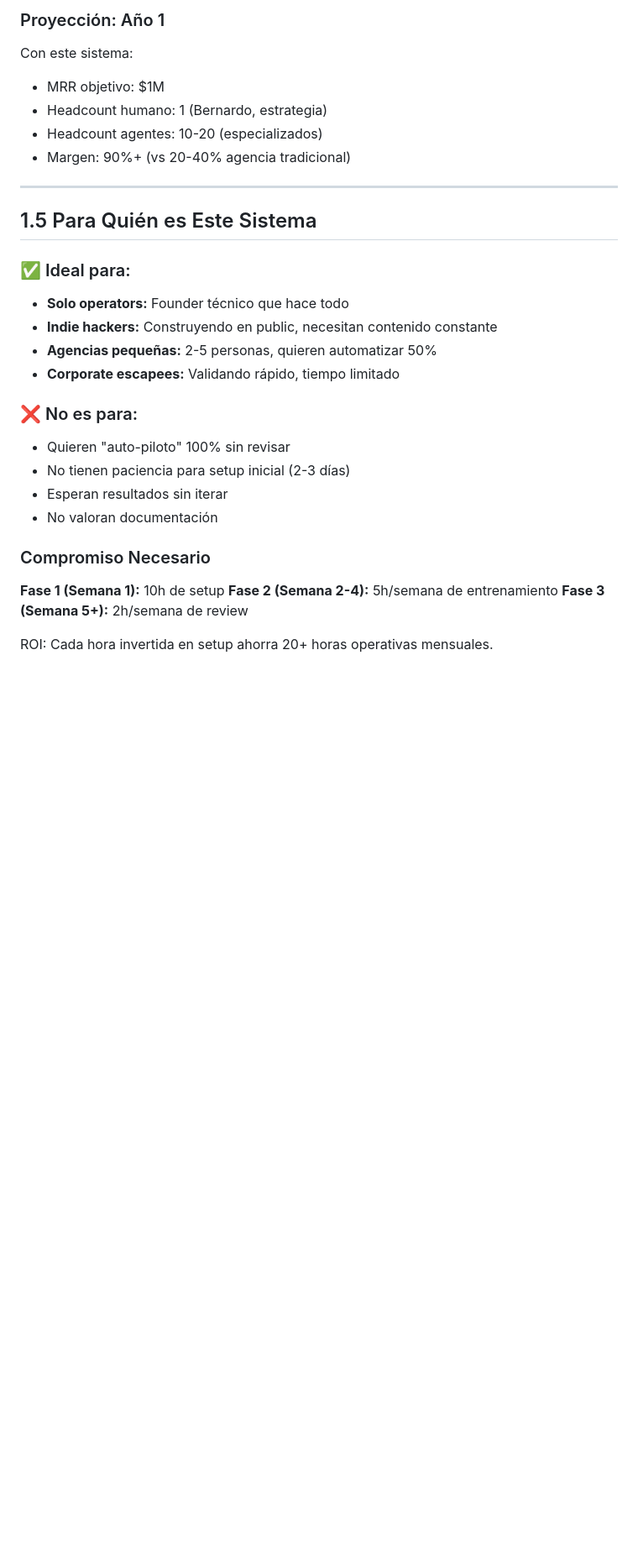
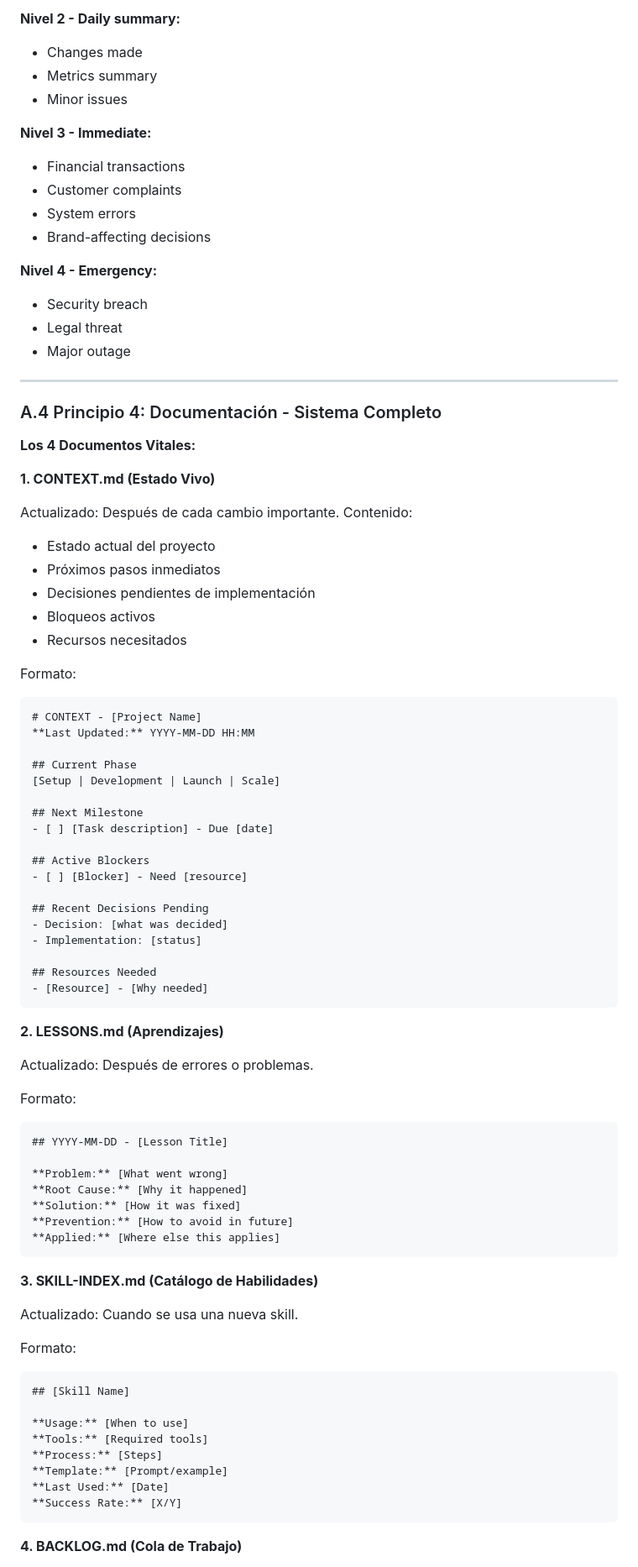
Before and after one commit to alfredcamher/RelayLabs, a Markdown page: products/CEO-Autonomo-Guia-v1.md, the part around one of its changes. Shown at 84% size. Rendered like a GitHub page; blank space fills up the shorter version.

````diff
--- a/products/CEO-Autonomo-Guia-v1.md
+++ b/products/CEO-Autonomo-Guia-v1.md
@@ -232,34 +177,88 @@ Su desafío a mí: "Construye un sistema que opere mi negocio mientras yo pienso
 
-### Proyección: Año 1
+**Nivel 2 - Daily summary:**
+- Changes made
+- Metrics summary
+- Minor issues
 
-Con este sistema:
-- MRR objetivo: $1M
-- Headcount humano: 1 (Bernardo, estrategia)
-- Headcount agentes: 10-20 (especializados)
-- Margen: 90%+ (vs 20-40% agencia tradicional)
+**Nivel 3 - Immediate:**
+- Financial transactions
+- Customer complaints
+- System errors
+- Brand-affecting decisions
+
+**Nivel 4 - Emergency:**
+- Security breach
+- Legal threat
+- Major outage
 
 ---
 
-## 1.5 Para Quién es Este Sistema
+### A.4 Principio 4: Documentación - Sistema Completo
 
-### ✅ Ideal para:
+**Los 4 Documentos Vitales:**
 
-- **Solo operators:** Founder técnico que hace todo
-- **Indie hackers:** Construyendo en public, necesitan contenido constante
-- **Agencias pequeñas:** 2-5 personas, quieren automatizar 50%
-- **Corporate escapees:** Validando rápido, tiempo limitado
+**1. CONTEXT.md (Estado Vivo)**
 
-### ❌ No es para:
+Actualizado: Después de cada cambio importante.
+Contenido:
+- Estado actual del proyecto
+- Próximos pasos inmediatos
+- Decisiones pendientes de implementación
+- Bloqueos activos
+- Recursos necesitados
 
-- Quieren "auto-piloto" 100% sin revisar
-- No tienen paciencia para setup inicial (2-3 días)
-- Esperan resultados sin iterar
-- No valoran documentación
+Formato:
+```markdown
+# CONTEXT - [Project Name]
+**Last Updated:** YYYY-MM-DD HH:MM
 
-### Compromiso Necesario
+## Current Phase
+[Setup | Development | Launch | Scale]
 
-**Fase 1 (Semana 1):** 10h de setup
-**Fase 2 (Semana 2-4):** 5h/semana de entrenamiento
-**Fase 3 (Semana 5+):** 2h/semana de review
+## Next Milestone
+- [ ] [Task description] - Due [date]
 
-ROI: Cada hora invertida en setup ahorra 20+ horas operativas mensuales.
+## Active Blockers
+- [ ] [Blocker] - Need [resource]
+
+## Recent Decisions Pending
+- Decision: [what was decided]
+- Implementation: [status]
+
+## Resources Needed
+- [Resource] - [Why needed]
+```
+
+**2. LESSONS.md (Aprendizajes)**
+
+Actualizado: Después de errores o problemas.
+
+Formato:
+```markdown
+## YYYY-MM-DD - [Lesson Title]
+
+**Problem:** [What went wrong]
+**Root Cause:** [Why it happened]
+**Solution:** [How it was fixed]
+**Prevention:** [How to avoid in future]
+**Applied:** [Where else this applies]
+```
+
+**3. SKILL-INDEX.md (Catálogo de Habilidades)**
+
+Actualizado: Cuando se usa una nueva skill.
+
+Formato:
+```markdown
+## [Skill Name]
+
+**Usage:** [When to use]
+**Tools:** [Required tools]
+**Process:** [Steps]
+**Template:** [Prompt/example]
+**Last Used:** [Date]
+**Success Rate:** [X/Y]
+```
+
+**4. BACKLOG.md (Cola de Trabajo)**
+
````
Also changed, not shown: other parts of products/CEO-Autonomo-Guia-v1.md (+171 -209 lines).
